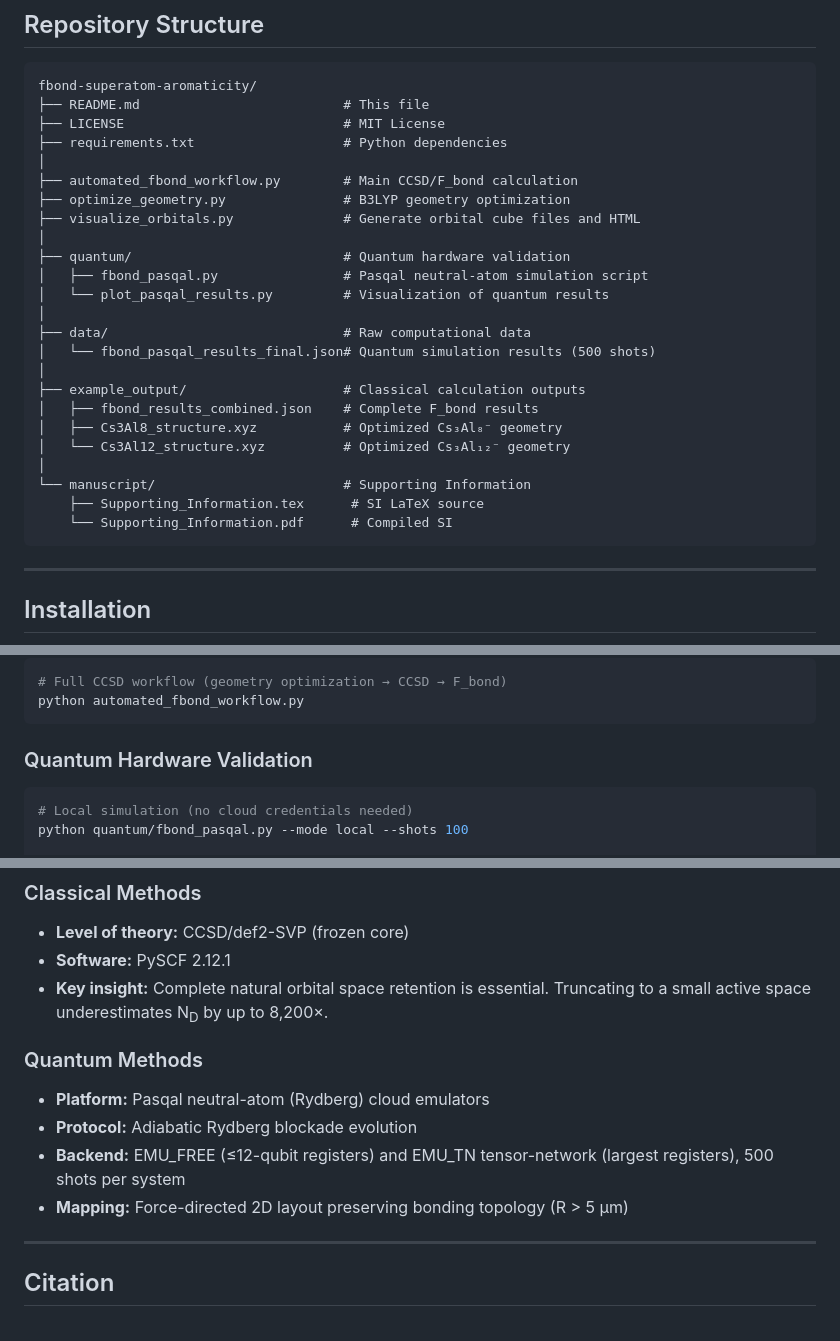
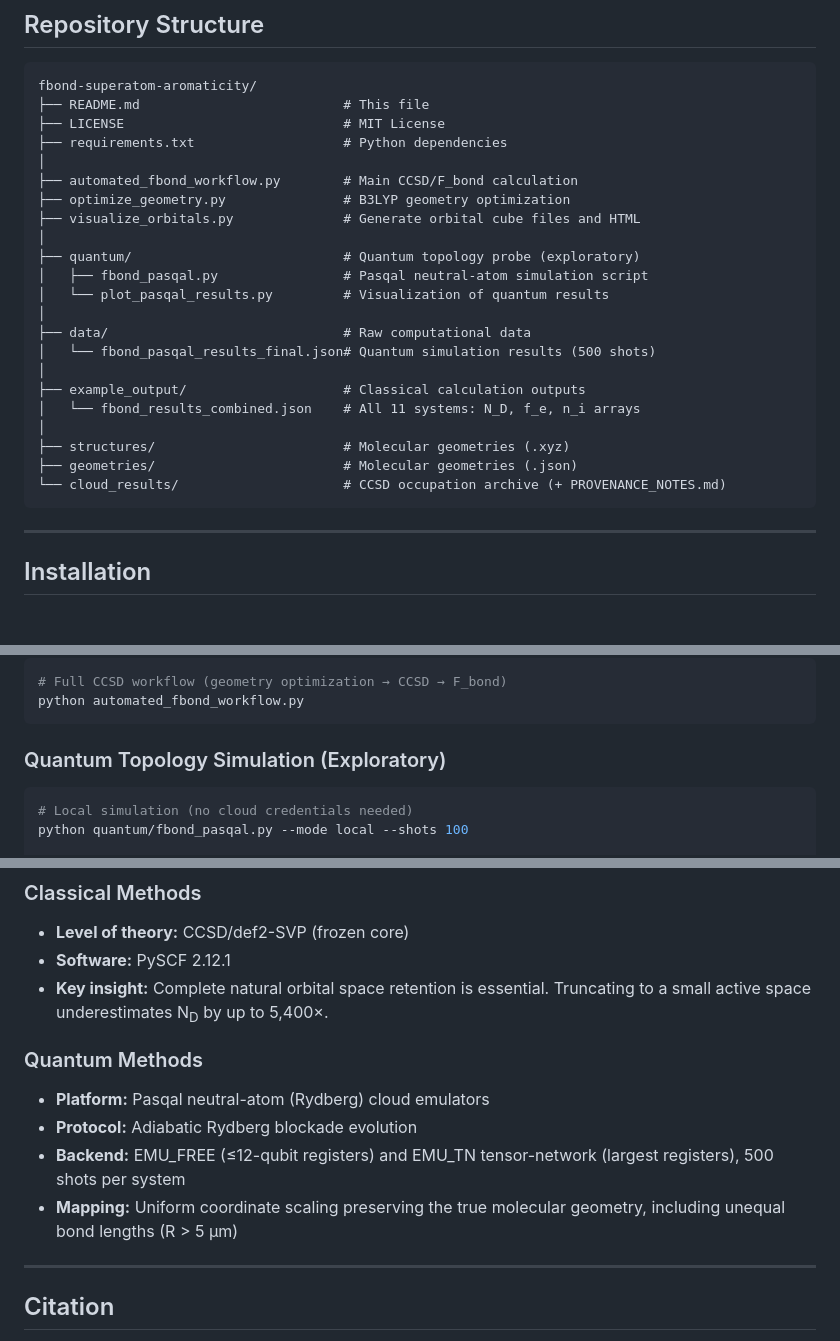
Before and after one commit to c-arda/fbond-superatom-aromaticity, a Markdown page: README.md, 3 parts joined by grey strips. Drawn GitHub-style; blank space fills up the shorter version.

Commit message:
README: fix reviewer-flagged inaccuracies vs the paper
- Truncation factor 8,200x -> 5,400x (matches Table 3 / corrected Al4 values).
- Register mapping: "force-directed 2D layout" was wrong (it would distort the
  geometry); corrected to uniform coordinate scaling preserving the true
  molecular geometry, matching the manuscript and the analysis code.
- Repository-structure diagram: drop the removed manuscript/ folder; the .xyz
  files live in structures/, not example_output/; add structures/, geometries/,
  cloud_results/.
- "Quantum Hardware Validation" -> "Quantum Topology Simulation (Exploratory)"
  to match the exploratory framing.

Co-Authored-By: Claude Opus 4.8 (1M context) <noreply@anthropic.com>

````diff
--- a/README.md
+++ b/README.md
@@ -61,7 +61,7 @@ fbond-superatom-aromaticity/
 ├── optimize_geometry.py               # B3LYP geometry optimization
 ├── visualize_orbitals.py              # Generate orbital cube files and HTML
 │
-├── quantum/                           # Quantum hardware validation
+├── quantum/                           # Quantum topology probe (exploratory)
 │   ├── fbond_pasqal.py                # Pasqal neutral-atom simulation script
 │   └── plot_pasqal_results.py         # Visualization of quantum results
 │
@@ -69,13 +69,11 @@ fbond-superatom-aromaticity/
 │   └── fbond_pasqal_results_final.json# Quantum simulation results (500 shots)
 │
 ├── example_output/                    # Classical calculation outputs
-│   ├── fbond_results_combined.json    # Complete F_bond results
-│   ├── Cs3Al8_structure.xyz           # Optimized Cs₃Al₈⁻ geometry
-│   └── Cs3Al12_structure.xyz          # Optimized Cs₃Al₁₂⁻ geometry
+│   └── fbond_results_combined.json    # All 11 systems: N_D, f_e, n_i arrays
 │
-└── manuscript/                        # Supporting Information
-    ├── Supporting_Information.tex      # SI LaTeX source
-    └── Supporting_Information.pdf      # Compiled SI
+├── structures/                        # Molecular geometries (.xyz)
+├── geometries/                        # Molecular geometries (.json)
+└── cloud_results/                     # CCSD occupation archive (+ PROVENANCE_NOTES.md)
 ```
 
 ---
@@ -104,7 +102,7 @@ pip install -r requirements.txt
 python automated_fbond_workflow.py
 ```
 
-### Quantum Hardware Validation
+### Quantum Topology Simulation (Exploratory)
 ```bash
 # Local simulation (no cloud credentials needed)
 python quantum/fbond_pasqal.py --mode local --shots 100
@@ -160,13 +158,13 @@ the per-system backing files are documented in
 - **Software:** PySCF 2.12.1
 - **Key insight:** Complete natural orbital space retention is essential.
   Truncating to a small active space underestimates N<sub>D</sub>
-  by up to 8,200×.
+  by up to 5,400×.
 
 ### Quantum Methods
 - **Platform:** Pasqal neutral-atom (Rydberg) cloud emulators
 - **Protocol:** Adiabatic Rydberg blockade evolution
 - **Backend:** EMU_FREE (≤12-qubit registers) and EMU_TN tensor-network (largest registers), 500 shots per system
-- **Mapping:** Force-directed 2D layout preserving bonding topology (R > 5 μm)
+- **Mapping:** Uniform coordinate scaling preserving the true molecular geometry, including unequal bond lengths (R > 5 μm)
 
 ---
 
````
